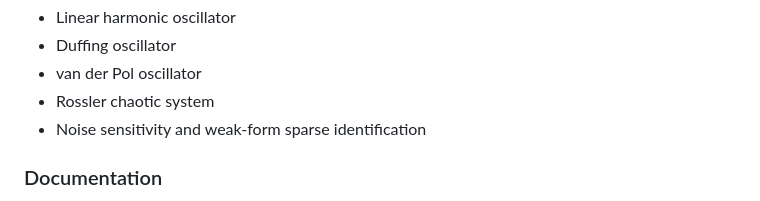
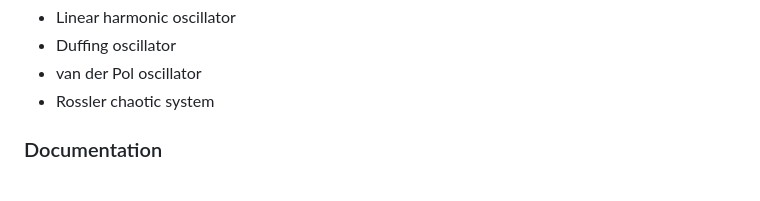
Before and after one commit to americocunhajr/mSINDy, a Markdown page: README.md, the part around the change. GitHub-like rendering.

```diff
--- a/README.md
+++ b/README.md
@@ -59,7 +59,6 @@ The code includes the following examples:
 - Duffing oscillator
 - van der Pol oscillator
 - Rossler chaotic system
-- Noise sensitivity and weak-form sparse identification
 
 ### Documentation
 The routines in **mSINDy** are well-commented to explain their functionality. Each routine includes a description of its purpose, along with its inputs and outputs. Detailed documentation can be found within the code comments.
```
